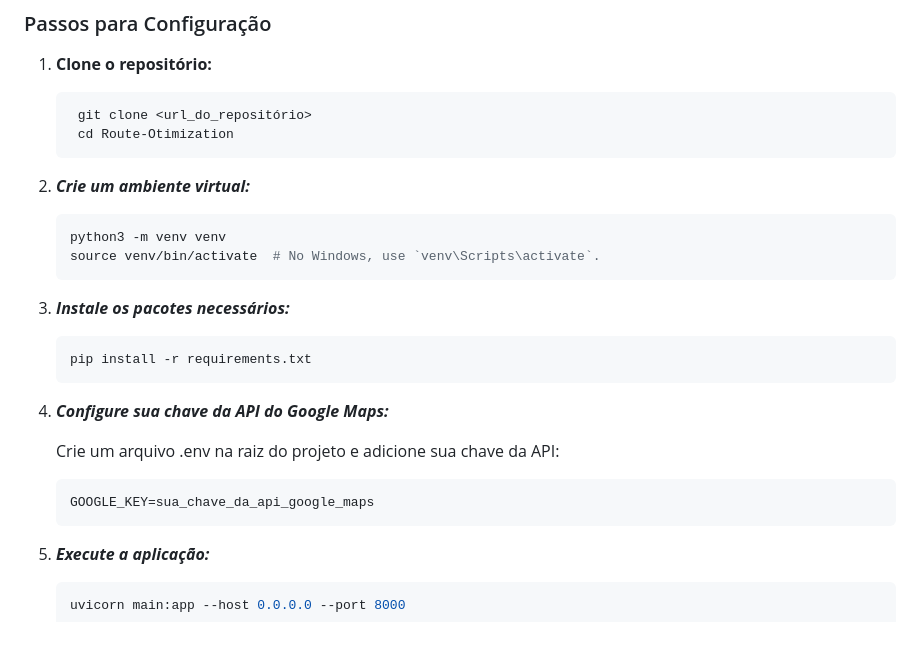
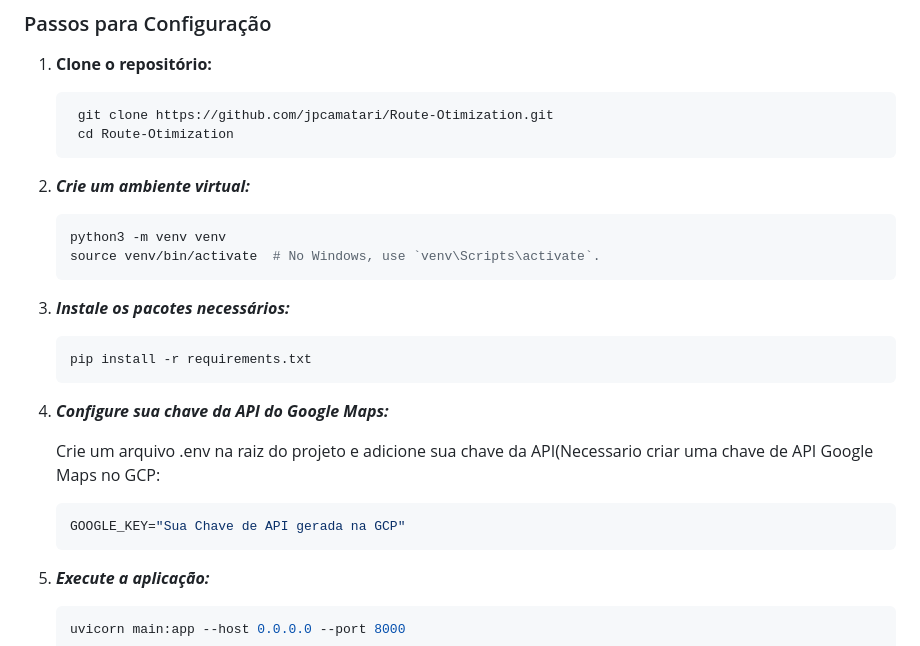
Before and after one commit to jpcamatari/Route-Otimization, a Markdown page: README.md, the part around the change. GitHub-like rendering.

````diff
--- a/README.md
+++ b/README.md
@@ -88,7 +88,7 @@ A comunicação entre esses componentes é feita de forma organizada, garantindo
 1. **Clone o repositório:**
 
     ```bash
-     git clone <url_do_repositório>
+     git clone https://github.com/jpcamatari/Route-Otimization.git
      cd Route-Otimization
     ```
 
@@ -107,10 +107,10 @@ A comunicação entre esses componentes é feita de forma organizada, garantindo
 
 4. ***Configure sua chave da API do Google Maps:***
 
-    Crie um arquivo .env na raiz do projeto e adicione sua chave da API:
+    Crie um arquivo .env na raiz do projeto e adicione sua chave da API(Necessario criar uma chave de API Google Maps no GCP:
 
       ```env
-      GOOGLE_KEY=sua_chave_da_api_google_maps
+      GOOGLE_KEY="Sua Chave de API gerada na GCP"
       ```
 
 5. ***Execute a aplicação:***
````
